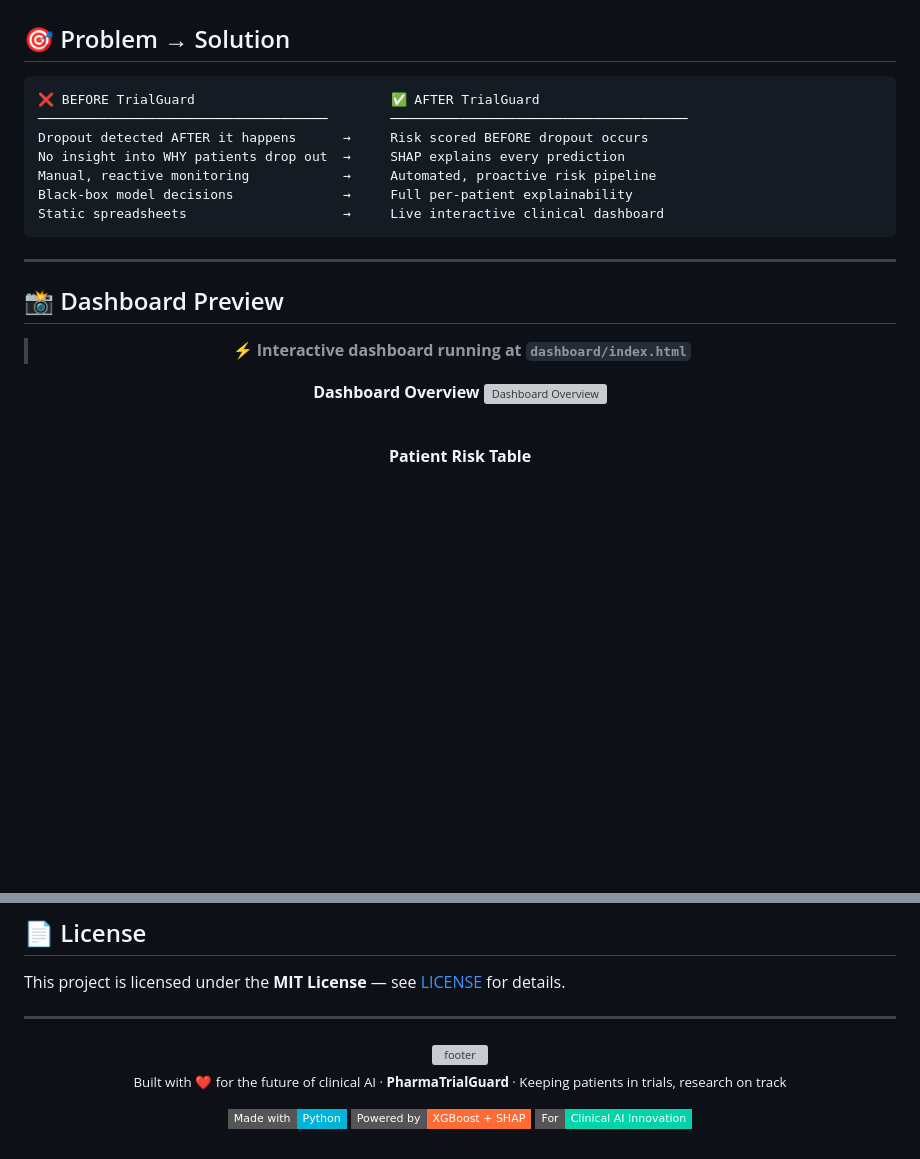
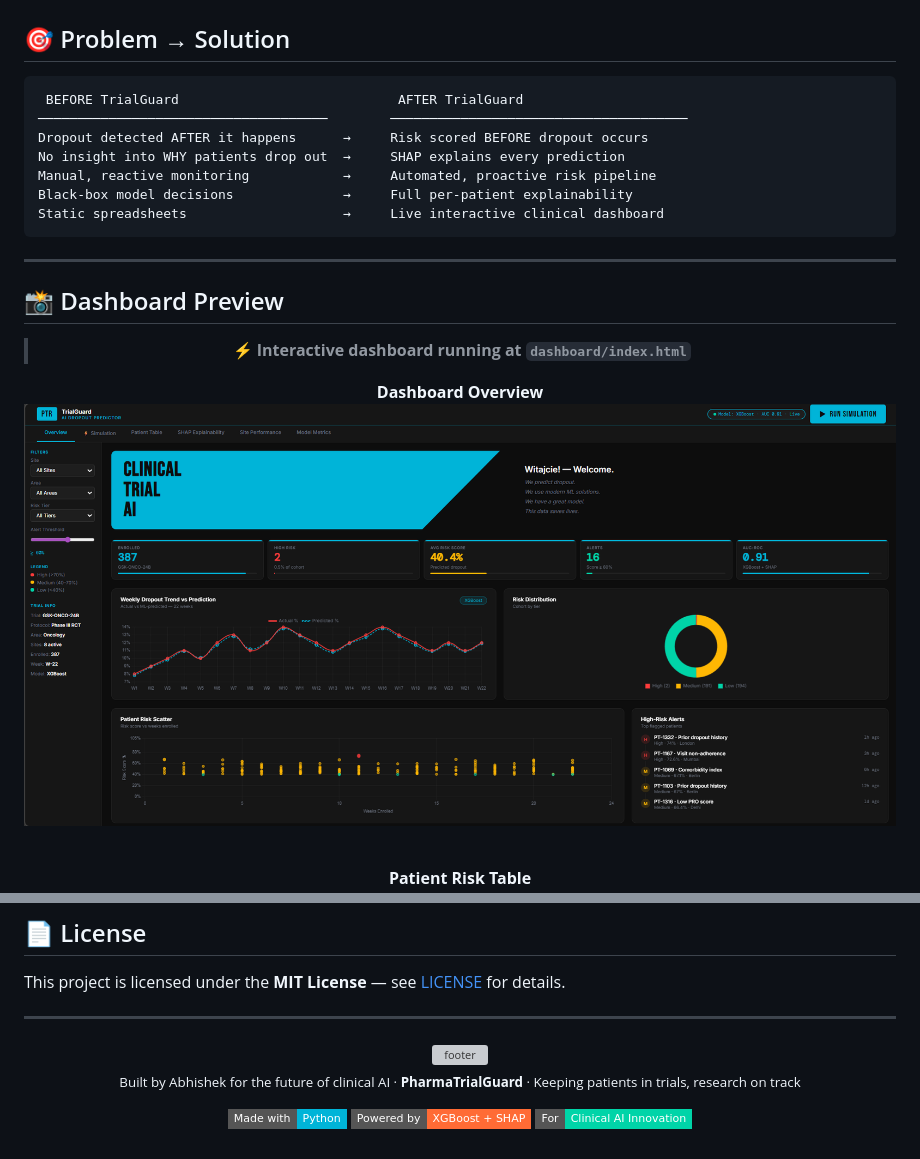
Before and after one commit to ABHISHEkabiii/Pharma-Trial-Guard-AI-Droupout-Predictor, a Markdown page: README.md, 2 parts joined by grey strips. Drawn GitHub-style; badges without logos; blank space fills up the shorter version; grey boxes are pictures that could not be loaded.

````diff
--- a/README.md
+++ b/README.md
@@ -42,7 +42,7 @@ Clinical trial failures cost the pharmaceutical industry **$600B+ annually**, wi
 ## 🎯 Problem → Solution
 
 ```
-❌ BEFORE TrialGuard                         ✅ AFTER TrialGuard
+ BEFORE TrialGuard                            AFTER TrialGuard
 ─────────────────────────────────────        ──────────────────────────────────────
 Dropout detected AFTER it happens      →     Risk scored BEFORE dropout occurs
 No insight into WHY patients drop out  →     SHAP explains every prediction
@@ -60,7 +60,7 @@ Static spreadsheets                    →     Live interactive clinical dashboa
 > ⚡ **Interactive dashboard running at `dashboard/index.html`**
 
 **Dashboard Overview**
-<img src="./assets/dashboard-overview.png" width="100%" alt="Dashboard Overview"/>
+<img src="./assets/Dashboard-overview.png" width="100%" alt="Dashboard Overview"/>
 
 <br/>
 
@@ -275,7 +275,7 @@ This project is licensed under the **MIT License** — see [LICENSE](LICENSE) fo
 <img src="./assets/footer.svg" width="100%" alt="footer"/>
 
 <p>
-  <sub>Built with ❤️ for the future of clinical AI · <strong>PharmaTrialGuard</strong> · Keeping patients in trials, research on track</sub>
+  <sub>Built by Abhishek for the future of clinical AI · <strong>PharmaTrialGuard</strong> · Keeping patients in trials, research on track</sub>
 </p>
 
 <p>
````
Also changed, not shown: other parts of README.md (+21 -21 lines).
